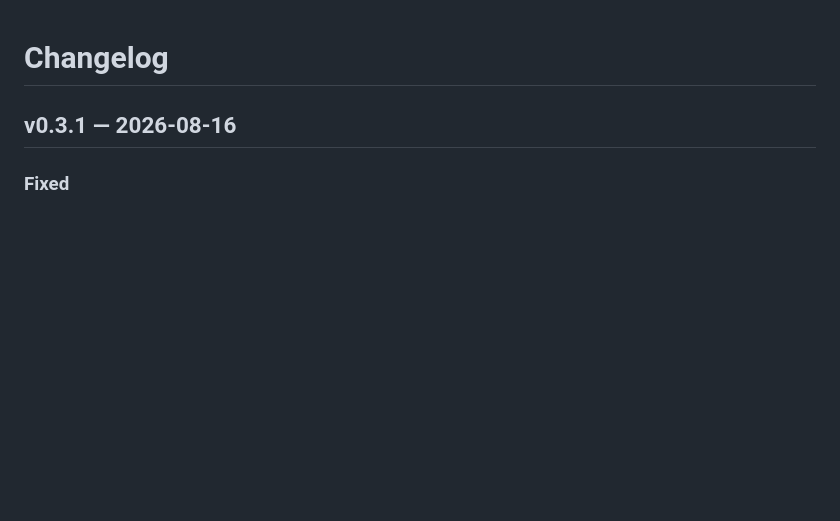
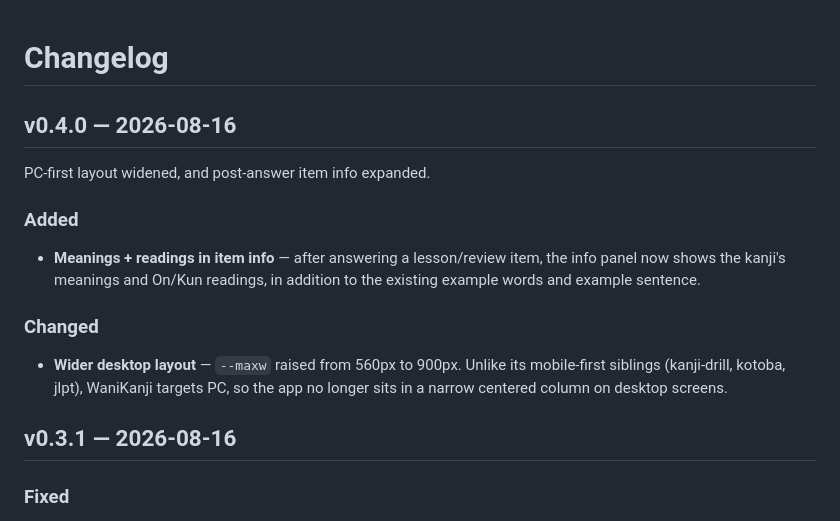
Before and after one commit to bagustris/wanikanji, a Markdown page: CHANGELOG.md, the part around the change. Rendered like a GitHub page; blank space fills up the shorter version.

Commit message:
increase version

```diff
--- a/CHANGELOG.md
+++ b/CHANGELOG.md
@@ -1,4 +1,18 @@
 # Changelog
+
+## v0.4.0 — 2026-08-16
+
+PC-first layout widened, and post-answer item info expanded.
+
+### Added
+- **Meanings + readings in item info** — after answering a lesson/review item,
+  the info panel now shows the kanji's meanings and On/Kun readings, in
+  addition to the existing example words and example sentence.
+
+### Changed
+- **Wider desktop layout** — `--maxw` raised from 560px to 900px. Unlike its
+  mobile-first siblings (kanji-drill, kotoba, jlpt), WaniKanji targets PC, so
+  the app no longer sits in a narrow centered column on desktop screens.
 
 ## v0.3.1 — 2026-08-16
 
```
